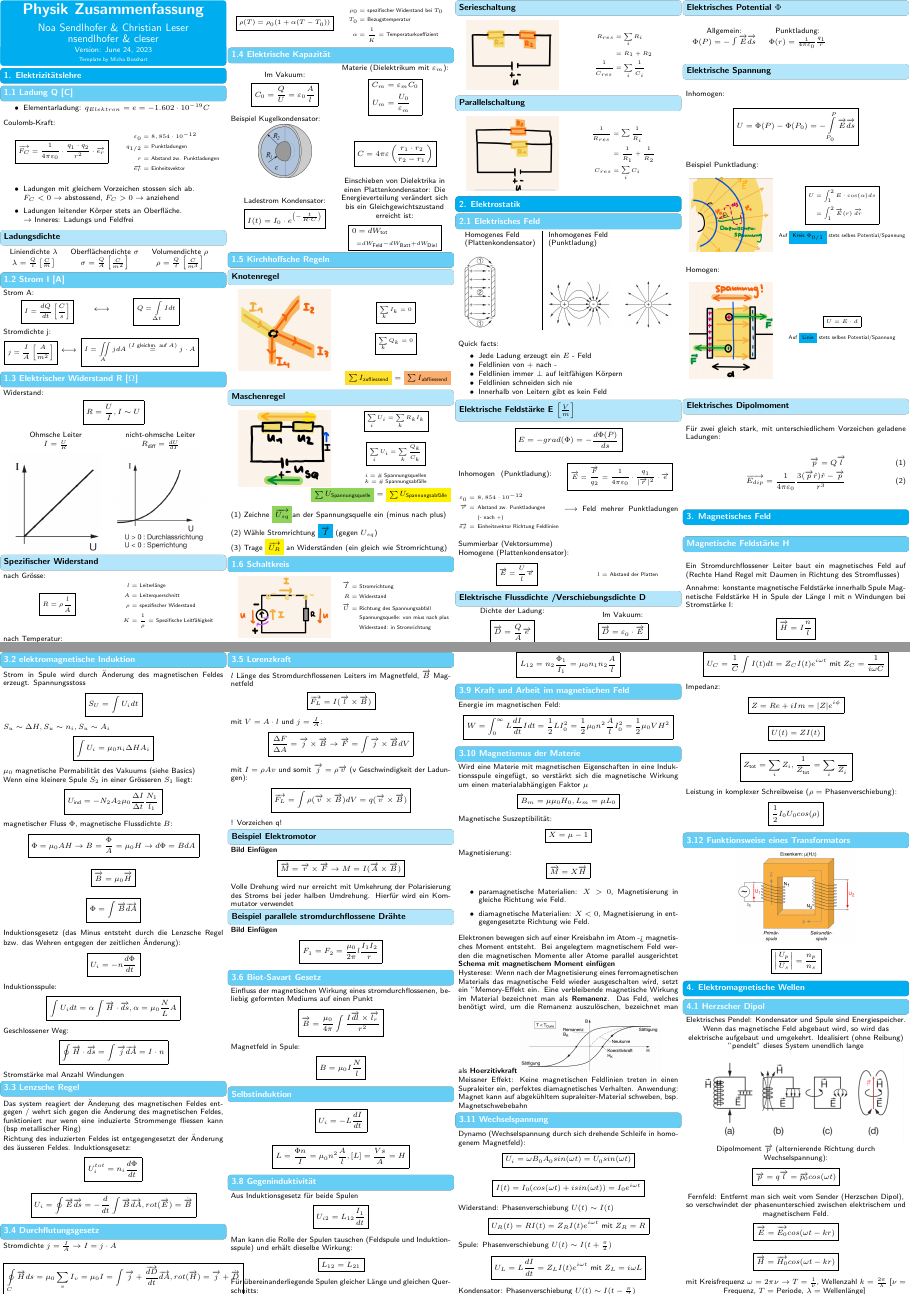
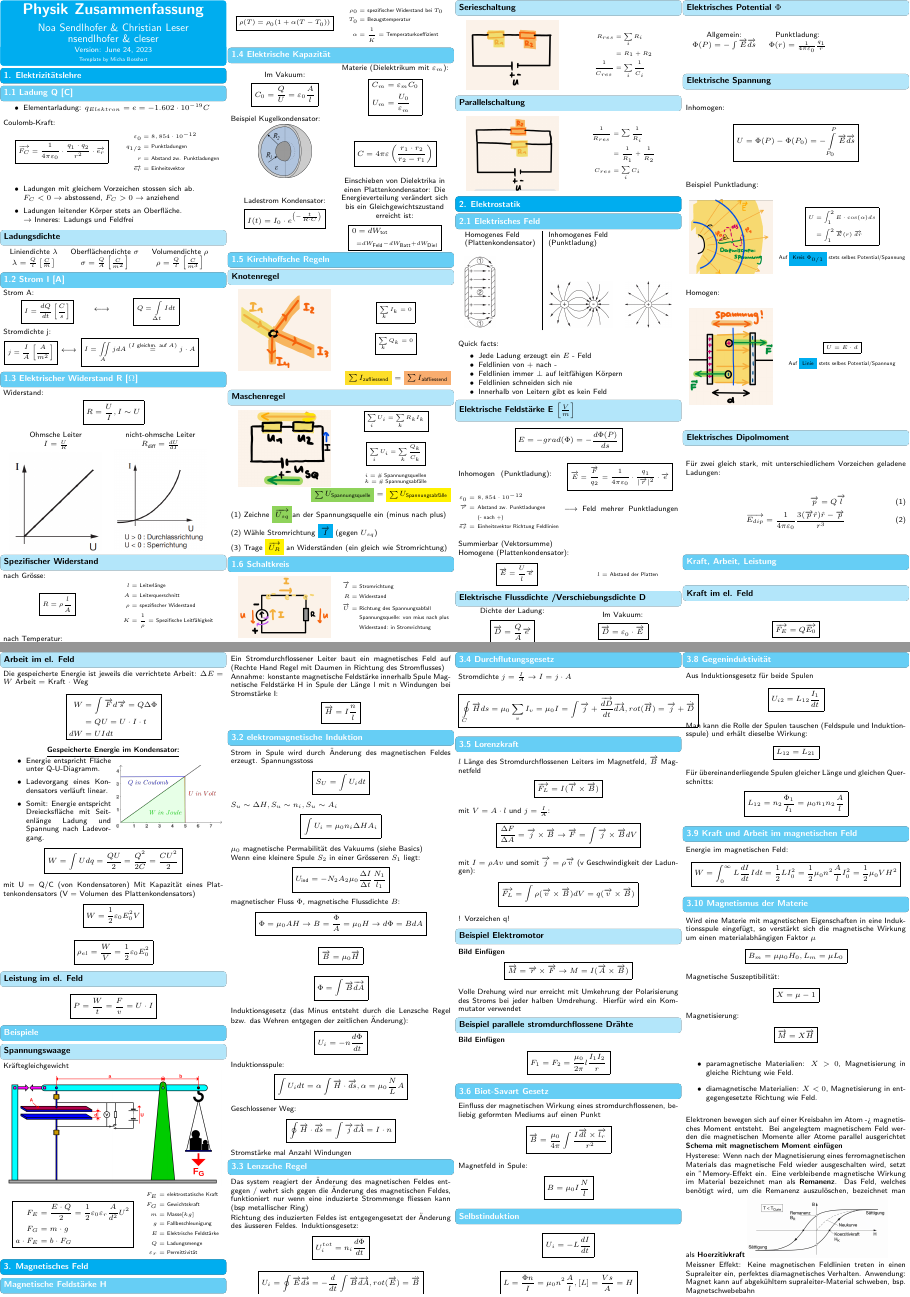
Before and after one commit to ETH-D-MAVT-Cheatsheets/Physik_Degiorgi_2023, a LaTeX document (cheatsheet/main.tex, which reads cheatsheet/src/2_elektrostatik/8_kraft_arbeit.tex, cheatsheet/src/2_elektrostatik/9_beispiele.tex): pages 1 and 2 of 3 before the commit and pages 1 and 2 of 4 after it, joined at a grey line. Compiled offline with pdfLaTeX.

Commit message:
Kraft, Arbeit Teil 1

```diff
--- /dev/null
+++ b/cheatsheet/src/2_elektrostatik/8_kraft_arbeit.tex
@@ -0,0 +1,30 @@
+\subsection{Kraft, Arbeit, Leistung}
+    \subsubsection{Kraft im el. Feld}
+        \mathbox{\overrightarrow{F_E} = Q \overrightarrow{E_0}}
+
+    \subsubsection{Arbeit im el. Feld}
+        Die gespeicherte Energie ist jeweils die verrichtete Arbeit: $\Delta E = W$
+        Arbeit $=$ Kraft $\cdot$ Weg
+        \begin{empheq}[box = \fbox]{align*}
+            W &= \int \overrightarrow{F}d\overrightarrow{s} = Q \Delta \Phi\\
+            &= QU = U \cdot I \cdot t\\
+            dW &= UI dt
+        \end{empheq}
+        \begin{center} \underline{\textbf{Gespeicherte Energie im Kondensator:}} \end{center}
+        \begin{minipage}{0.49\linewidth}
+            \begin{itemize}
+                \item Energie entspricht Fläche unter Q-U-Diagramm.
+                \item Ladevorgang eines Kondensators verläuft linear.
+                \item Somit: Energie entspricht Dreiecksfläche mit Seitenlänge Ladung und Spannung nach Ladevorgang.
+            \end{itemize}
+        \end{minipage}
+        \begin{minipage}{0.49\linewidth}
+            \includegraphics[width = 1\linewidth]{src/images/ladevorgang_kondensator.png}
+        \end{minipage}
+        \mathbox{W = \int U dq = \frac{Q U}{2} =  \frac{Q^2}{2C} = \frac{CU^2}{2}} mit U = Q/C (von Kondensatoren)
+        Mit Kapazität eines Plattenkondensators (V = Volumen des Plattenkondensators)
+        \mathbox{W = \frac{1}{2} \varepsilon_0 E_0^2 V}
+        \mathbox{\rho_{el} = \frac{W}{V} = \frac{1}{2} \varepsilon_0 E_0^2}
+
+    \subsubsection{Leistung im el. Feld}
+        \mathbox{P = \frac{W}{t} = \frac{F}{v} = U \cdot I}
--- /dev/null
+++ b/cheatsheet/src/2_elektrostatik/9_beispiele.tex
@@ -0,0 +1,25 @@
+\subsection{Beispiele}
+
+    \subsubsection{Spannungswaage}
+        Kräftegleichgewicht\\
+        \includegraphics[width = 0.99\linewidth]{src/images/spannungswaage.png}
+        \begin{minipage}{0.63\linewidth}
+            \begin{empheq}[box = \fbox]{align*}
+                F_E &= \frac{E \cdot Q}{2} = \frac{1}{2} \varepsilon_0 \varepsilon_r \frac{A}{d^2} U^2\\
+                F_G &= m \cdot g\\
+                a \cdot F_E &= b \cdot F_G
+            \end{empheq}
+        \end{minipage}
+        \begin{minipage}{0.35\linewidth}
+            \begin{scriptsize}
+                \begin{empheq}{align*}
+                    F_E &= \text{elektrostatische Kraft}\\
+                    F_G &= \text{Gewichtskraft}\\
+                    m &= \text{Masse} [kg]\\
+                    g &= \text{Fallbeschleunigung}\\
+                    E &= \text{Elektrische Feldstärke}\\
+                    Q &= \text{Ladungsmenge}\\
+                    \varepsilon_r &= \text{Permittivität}
+                \end{empheq}
+            \end{scriptsize}
+        \end{minipage}
```
Also changed, not shown: cheatsheet/main.tex (+4 -2 lines), cheatsheet/src/2_elektrostatik/98_elektrischer_fluss.tex (+1 -0 lines), cheatsheet/src/2_elektrostatik/99_kraft_arbeit.tex (deleted, +0 -12 lines), cheatsheet/src/6_variabeln_und_konstanten/0_basics.tex (+2 -1 lines), cheatsheet/src/images/ladevorgang_kondensator.png (added), cheatsheet/src/images/spannungswaage.png (added).
